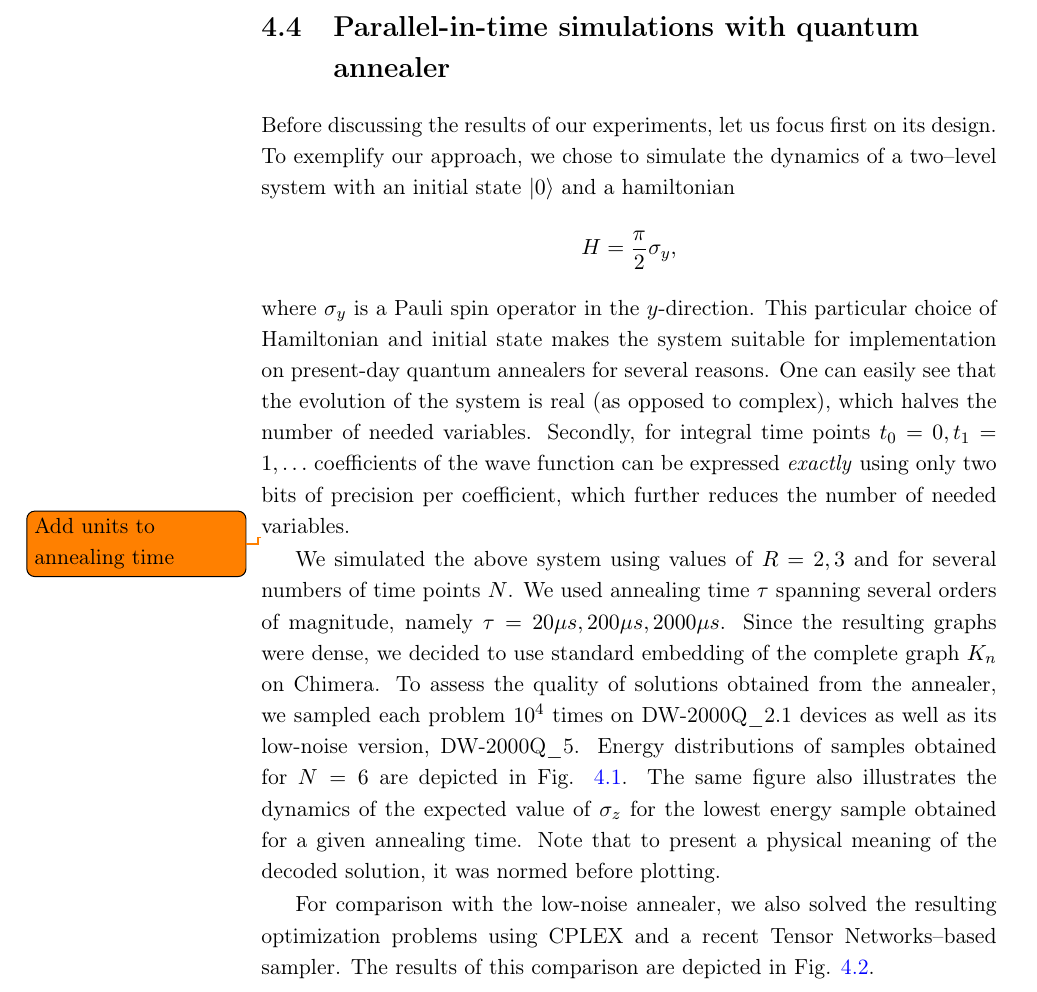
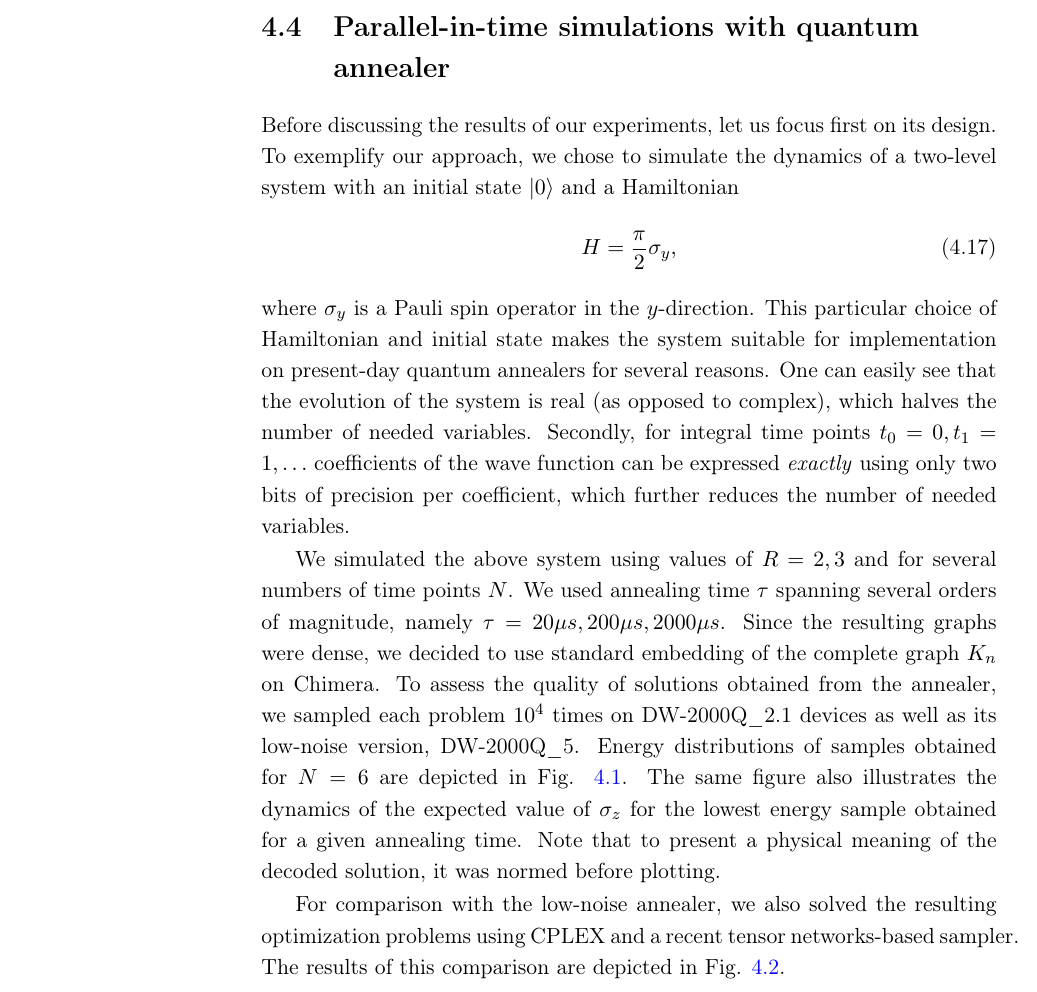
Before and after one commit to dexter2206/phd-thesis, a LaTeX thesis (main.tex, which reads chapters/simulating-dynamics-with-dwave.tex): part of page 50 of 110, cut so that both start at the same text. Compiled offline with pdfLaTeX.

Commit message:
Improve formatting, remove todos

```diff
--- a/chapters/simulating-dynamics-with-dwave.tex
+++ b/chapters/simulating-dynamics-with-dwave.tex
@@ -215,8 +215,11 @@ The results we discuss here were originally reported in \cite{parallelintime}.
 \section{Parallel-in-time simulations with quantum annealer}
 Before discussing the results of our experiments, let us focus first on its
 design. To exemplify our approach, we chose to simulate the dynamics of a
-two--level system with an initial state $\ket{0}$ and a hamiltonian $$ H =
-  \frac{\pi}{2}\sigma_y, $$ where $\sigma_y$ is a Pauli spin operator in the
+two-level system with an initial state $\ket{0}$ and a Hamiltonian
+\begin{equation}
+  H = \frac{\pi}{2}\sigma_y,
+\end{equation}
+where $\sigma_y$ is a Pauli spin operator in the
 $y$-direction. This particular choice of Hamiltonian and initial state makes
 the system suitable for implementation on present-day quantum annealers for
 several reasons. One can easily see that the evolution of the system is real
@@ -237,11 +240,21 @@ coefficient, which further reduces the number of needed variables.
   }
   \label{fig:energy-hist}
 \end{figure}
-\todo{Add units to annealing time}
-We simulated the above system using values of $R=2, 3$ and for several numbers of time points $N$. We used annealing time $\tau$ spanning several orders of magnitude, namely $\tau=20\mu s, 200 \mu s, 2000 \mu s$. Since the resulting graphs were dense, we decided to use standard embedding of the complete graph $K_n$ on Chimera. To assess the quality of solutions obtained from the annealer, we sampled each problem $10^4$ times on DW-2000Q\_{2.1} devices as well as its low-noise version, DW-2000Q\_{5}. Energy distributions of samples obtained for $N=6$ are depicted in Fig. \ref{fig:energy-hist}. The same figure also illustrates the dynamics of the expected value of $\sigma_z$ for the lowest energy sample obtained for a given annealing time. Note that to present a physical meaning of the decoded solution, it was normed before plotting.
+
+We simulated the above system using values of $R=2, 3$ and for several numbers
+of time points $N$. We used annealing time $\tau$ spanning several orders of
+magnitude, namely $\tau=20\mu s, 200 \mu s, 2000 \mu s$. Since the resulting
+graphs were dense, we decided to use standard embedding of the complete graph
+$K_n$ on Chimera. To assess the quality of solutions obtained from the
+annealer, we sampled each problem $10^4$ times on DW-2000Q\_{2.1} devices as
+well as its low-noise version, DW-2000Q\_{5}. Energy distributions of samples
+obtained for $N=6$ are depicted in Fig. \ref{fig:energy-hist}. The same figure
+also illustrates the dynamics of the expected value of $\sigma_z$ for the
+lowest energy sample obtained for a given annealing time. Note that to present
+a physical meaning of the decoded solution, it was normed before plotting.
 
 For comparison with the low-noise annealer, we also solved the resulting
-optimization problems using CPLEX and a recent Tensor Networks--based sampler.
+optimization problems using CPLEX and a recent tensor networks-based sampler.
 The results of this comparison are depicted in Fig. \ref{fig:cplex_tn_dwave}.
 
 Results depicted in figures \ref{fig:energy-hist} and \ref{fig:cplex_tn_dwave}
```
